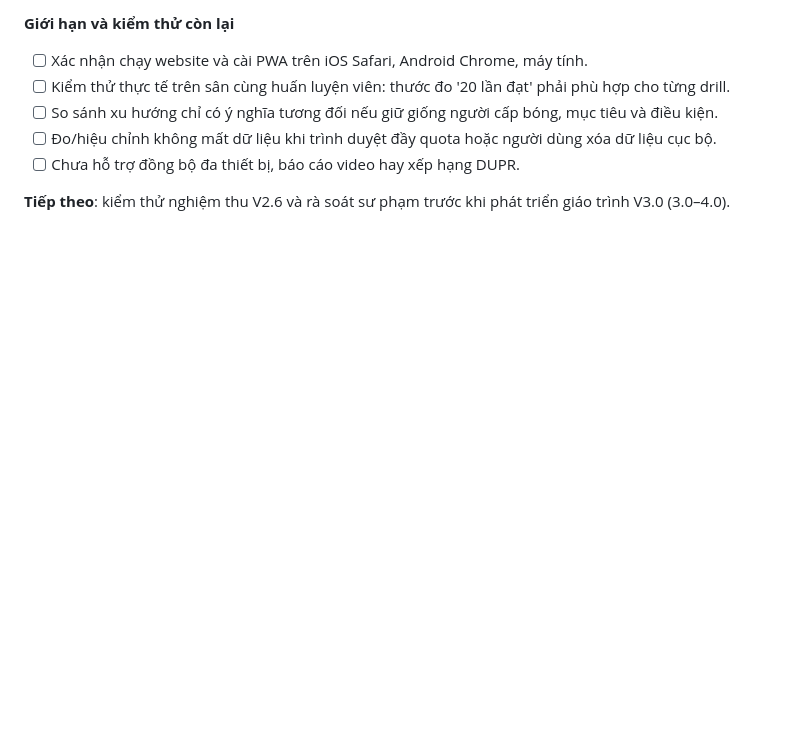
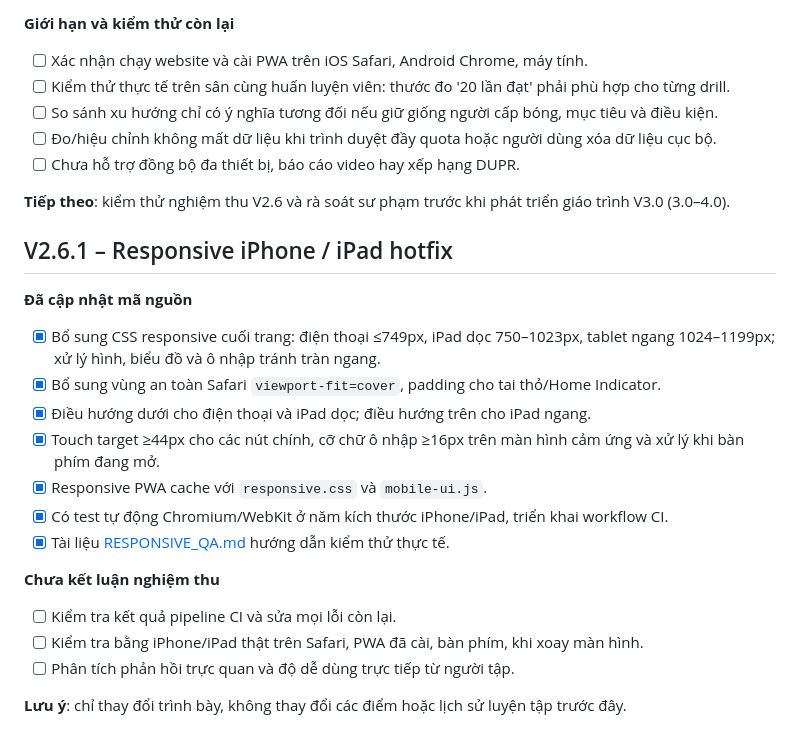
Before and after one commit to ndlong78/Pickleball, a Markdown page: ROADMAP.md, the part around the change. GitHub-like rendering; blank space fills up the shorter version.

Commit message:
docs(ui): track iPhone iPad responsive V2.6.1 completion and QA

```diff
--- a/ROADMAP.md
+++ b/ROADMAP.md
@@ -137,3 +137,21 @@ Mỗi drill cần có cách tổ chức, điều kiện thực hiện, tiêu ch
 - [ ] Chưa hỗ trợ đồng bộ đa thiết bị, báo cáo video hay xếp hạng DUPR.
 
 **Tiếp theo**: kiểm thử nghiệm thu V2.6 và rà soát sư phạm trước khi phát triển giáo trình V3.0 (3.0–4.0).
+
+## V2.6.1 – Responsive iPhone / iPad hotfix
+
+**Đã cập nhật mã nguồn**
+- [x] Bổ sung CSS responsive cuối trang: điện thoại ≤749px, iPad dọc 750–1023px, tablet ngang 1024–1199px; xử lý hình, biểu đồ và ô nhập tránh tràn ngang.
+- [x] Bổ sung vùng an toàn Safari `viewport-fit=cover`, padding cho tai thỏ/Home Indicator.
+- [x] Điều hướng dưới cho điện thoại và iPad dọc; điều hướng trên cho iPad ngang.
+- [x] Touch target ≥44px cho các nút chính, cỡ chữ ô nhập ≥16px trên màn hình cảm ứng và xử lý khi bàn phím đang mở.
+- [x] Responsive PWA cache với `responsive.css` và `mobile-ui.js`.
+- [x] Có test tự động Chromium/WebKit ở năm kích thước iPhone/iPad, triển khai workflow CI.
+- [x] Tài liệu [RESPONSIVE_QA.md](RESPONSIVE_QA.md) hướng dẫn kiểm thử thực tế.
+
+**Chưa kết luận nghiệm thu**
+- [ ] Kiểm tra kết quả pipeline CI và sửa mọi lỗi còn lại.
+- [ ] Kiểm tra bằng iPhone/iPad thật trên Safari, PWA đã cài, bàn phím, khi xoay màn hình.
+- [ ] Phân tích phản hồi trực quan và độ dễ dùng trực tiếp từ người tập.
+
+**Lưu ý**: chỉ thay đổi trình bày, không thay đổi các điểm hoặc lịch sử luyện tập trước đây.
```
